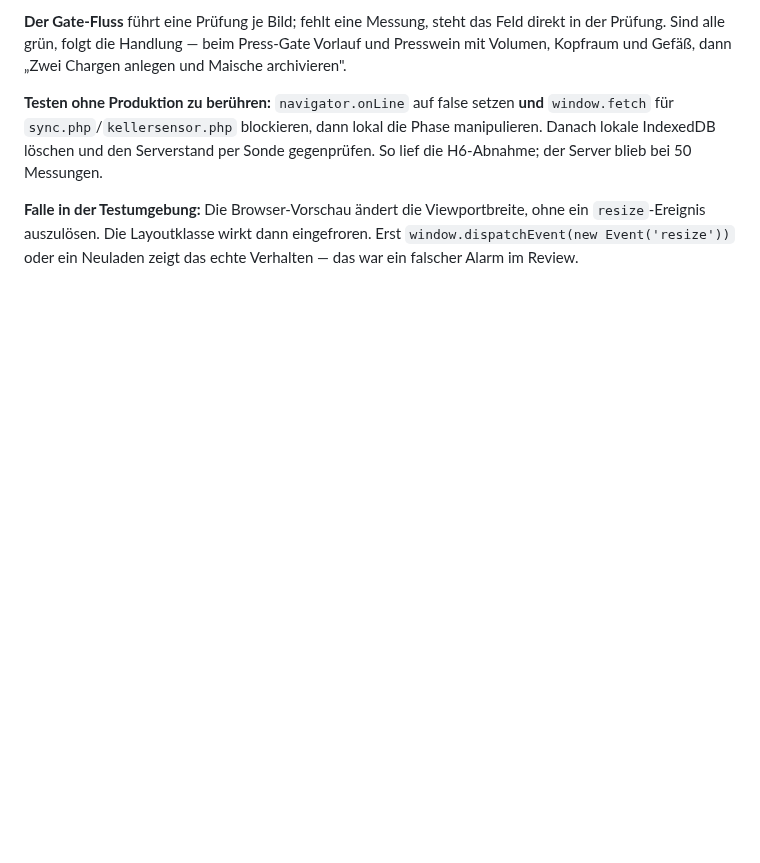
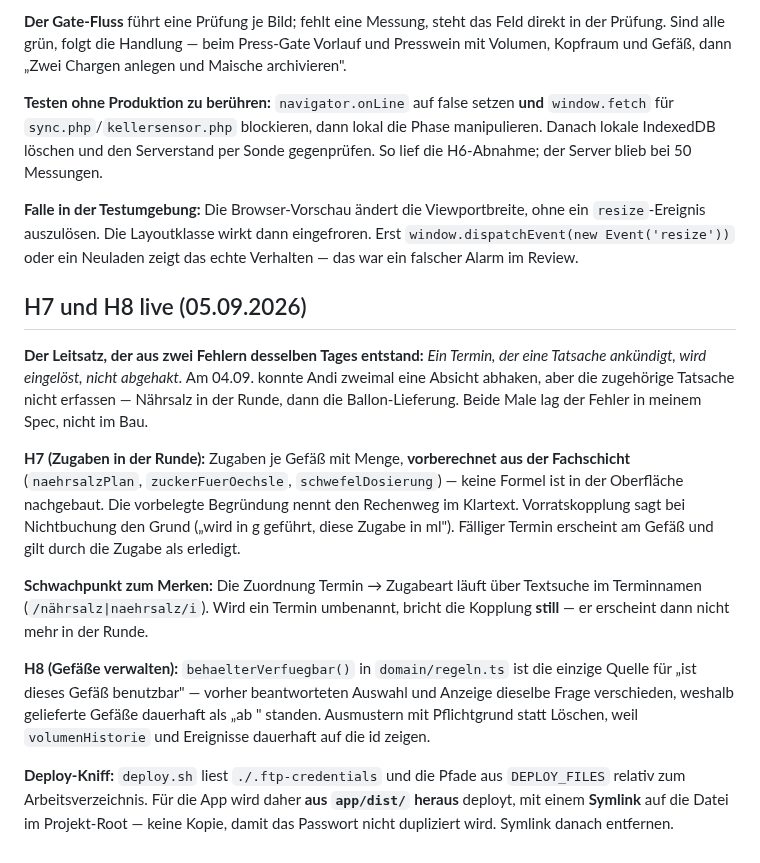
Before and after one commit to Montoliou/wein-selber-machen, a Markdown page: CLAUDE.md, the part around the change. GitHub-like rendering; blank space fills up the shorter version.

Commit message:
CLAUDE.md: H7 und H8 live, Leitsatz und Deploy-Kniff festgehalten
Ein Termin, der eine Tatsache ankuendigt, wird eingeloest, nicht abgehakt -
der Satz aus zwei Fehlern des 04.09. Dazu der bekannte Schwachpunkt (Termin-
Zuordnung per Textsuche bricht bei Umbenennung still) und der Deploy-Kniff
mit Symlink aus app/dist.

Co-Authored-By: Claude Opus 5 <noreply@anthropic.com>

```diff
--- a/CLAUDE.md
+++ b/CLAUDE.md
@@ -279,3 +279,31 @@ gegenprüfen. So lief die H6-Abnahme; der Server blieb bei 50 Messungen.
 ein `resize`-Ereignis auszulösen. Die Layoutklasse wirkt dann eingefroren. Erst
 `window.dispatchEvent(new Event('resize'))` oder ein Neuladen zeigt das echte
 Verhalten — das war ein falscher Alarm im Review.
+
+## H7 und H8 live (05.09.2026)
+
+**Der Leitsatz, der aus zwei Fehlern desselben Tages entstand:** *Ein Termin, der eine
+Tatsache ankündigt, wird eingelöst, nicht abgehakt.* Am 04.09. konnte Andi zweimal eine
+Absicht abhaken, aber die zugehörige Tatsache nicht erfassen — Nährsalz in der Runde,
+dann die Ballon-Lieferung. Beide Male lag der Fehler in meinem Spec, nicht im Bau.
+
+**H7 (Zugaben in der Runde):** Zugaben je Gefäß mit Menge, **vorberechnet aus der
+Fachschicht** (`naehrsalzPlan`, `zuckerFuerOechsle`, `schwefelDosierung`) — keine Formel
+ist in der Oberfläche nachgebaut. Die vorbelegte Begründung nennt den Rechenweg im
+Klartext. Vorratskopplung sagt bei Nichtbuchung den Grund („wird in g geführt, diese
+Zugabe in ml"). Fälliger Termin erscheint am Gefäß und gilt durch die Zugabe als erledigt.
+
+**Schwachpunkt zum Merken:** Die Zuordnung Termin → Zugabeart läuft über Textsuche im
+Terminnamen (`/nährsalz|naehrsalz/i`). Wird ein Termin umbenannt, bricht die Kopplung
+**still** — er erscheint dann nicht mehr in der Runde.
+
+**H8 (Gefäße verwalten):** `behaelterVerfuegbar()` in `domain/regeln.ts` ist die einzige
+Quelle für „ist dieses Gefäß benutzbar" — vorher beantworteten Auswahl und Anzeige
+dieselbe Frage verschieden, weshalb gelieferte Gefäße dauerhaft als „ab <Datum>" standen.
+Ausmustern mit Pflichtgrund statt Löschen, weil `volumenHistorie` und Ereignisse dauerhaft
+auf die id zeigen.
+
+**Deploy-Kniff:** `deploy.sh` liest `./.ftp-credentials` und die Pfade aus `DEPLOY_FILES`
+relativ zum Arbeitsverzeichnis. Für die App wird daher **aus `app/dist/` heraus** deployt,
+mit einem **Symlink** auf die Datei im Projekt-Root — keine Kopie, damit das Passwort nicht
+dupliziert wird. Symlink danach entfernen.
```
